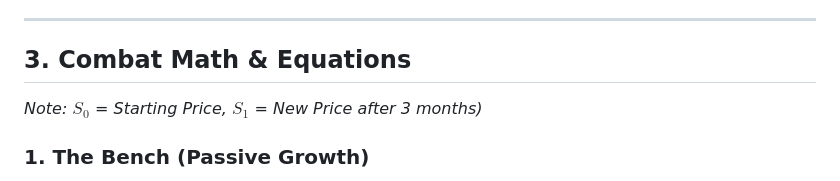
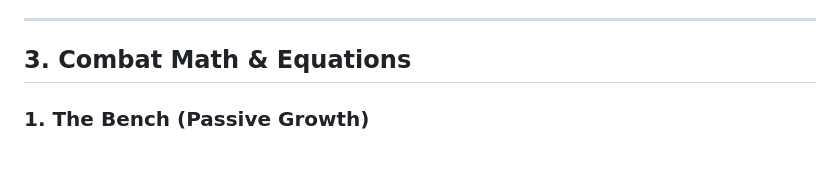
Before and after one commit to edwi-n/FintechHack26, a Markdown page: README.md, the part around the change. Drawn GitHub-style; blank space fills up the shorter version.

Commit message:
Remove note on price definitions from README
Removed note about starting and new price in combat math section.

```diff
--- a/README.md
+++ b/README.md
@@ -72,8 +72,6 @@ In the beginning, a random time before 2022 (this can be changed depending on th
 
 ## 3. Combat Math & Equations
 
-*Note: $S_0$ = Starting Price, $S_1$ = New Price after 3 months)*
-
 ### 1. The Bench (Passive Growth)
 
 Stocks on the bench do not trigger options math, they just grow or shrink based on standard price movement.
```
